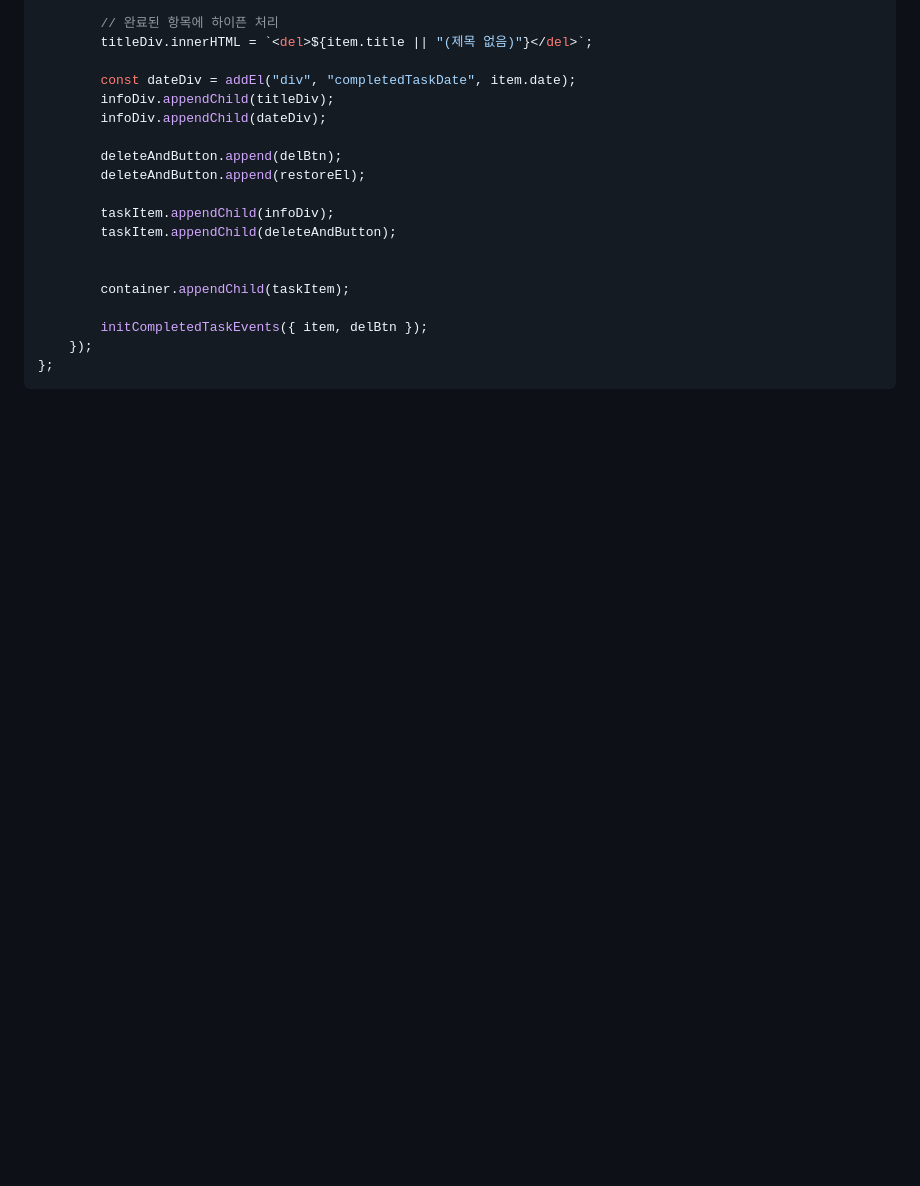
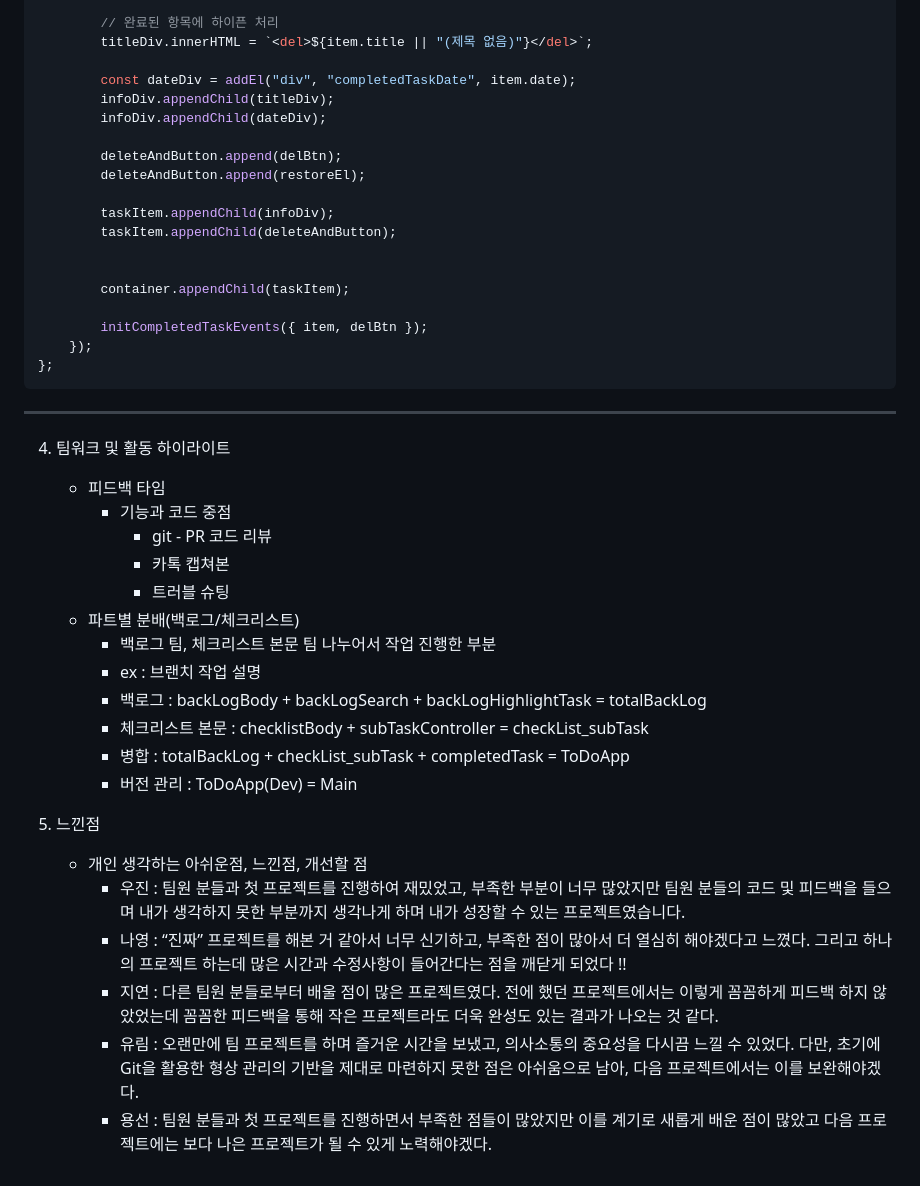
Before and after one commit to shinyyseon/EXP-MISSION-ToDoApp, a Markdown page: README.md, the part around the change. Drawn GitHub-style; folded sections open; blank space fills up the shorter version.

````diff
--- a/README.md
+++ b/README.md
@@ -489,3 +489,27 @@
    };
    ```
    </details>
+
+   ---
+
+   4. 팀워크 및 활동 하이라이트
+      - 피드백 타임
+          - 기능과 코드 중점
+              - git - PR 코드 리뷰
+              - 카톡 캡쳐본
+              - 트러블 슈팅
+      - 파트별 분배(백로그/체크리스트)
+          - 백로그 팀, 체크리스트 본문 팀 나누어서 작업 진행한 부분
+          - ex : 브랜치 작업 설명
+          - 백로그 : backLogBody + backLogSearch + backLogHighlightTask = totalBackLog
+          - 체크리스트 본문 : checklistBody + subTaskController = checkList_subTask
+          - 병합 : totalBackLog + checkList_subTask + completedTask = ToDoApp
+          - 버전 관리 : ToDoApp(Dev) = Main
+
+5. 느낀점
+      - 개인 생각하는 아쉬운점, 느낀점, 개선할 점
+          - 우진 : 팀원 분들과 첫 프로젝트를 진행하여 재밌었고, 부족한 부분이 너무 많았지만 팀원 분들의 코드 및 피드백을 들으며 내가 생각하지 못한 부분까지 생각나게 하며 내가 성장할 수 있는 프로젝트였습니다.
+          - 나영 : “진짜” 프로젝트를 해본 거 같아서 너무 신기하고, 부족한 점이 많아서 더 열심히 해야겠다고 느꼈다. 그리고 하나의 프로젝트 하는데 많은 시간과 수정사항이 들어간다는 점을 깨닫게 되었다 !!
+          - 지연 : 다른 팀원 분들로부터 배울 점이 많은 프로젝트였다. 전에 했던 프로젝트에서는 이렇게 꼼꼼하게 피드백 하지 않았었는데 꼼꼼한 피드백을 통해 작은 프로젝트라도 더욱 완성도 있는 결과가 나오는 것 같다.
+          - 유림 : 오랜만에 팀 프로젝트를 하며 즐거운 시간을 보냈고, 의사소통의 중요성을 다시끔 느낄 수 있었다. 다만, 초기에 Git을 활용한 형상 관리의 기반을 제대로 마련하지 못한 점은 아쉬움으로 남아, 다음 프로젝트에서는 이를 보완해야겠다.
+          - 용선 : 팀원 분들과 첫 프로젝트를 진행하면서 부족한 점들이 많았지만 이를 계기로 새롭게 배운 점이 많았고 다음 프로젝트에는 보다 나은 프로젝트가 될 수 있게 노력해야겠다.
````
